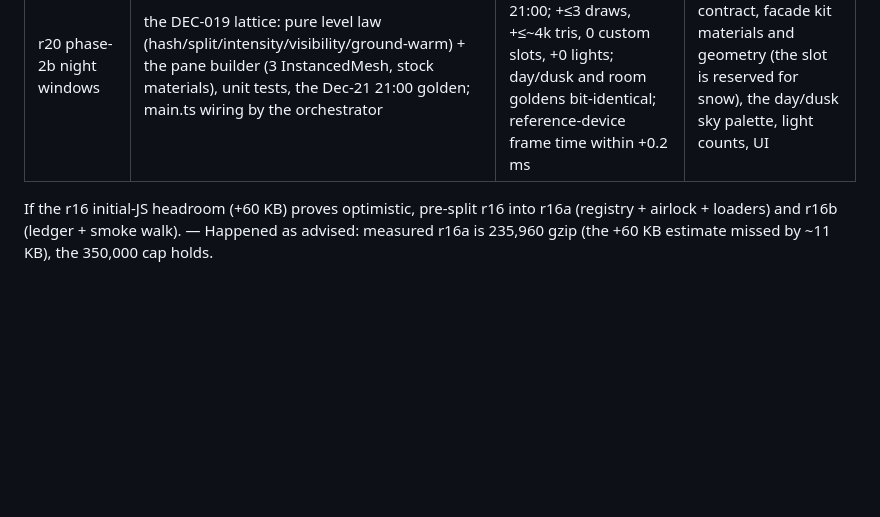
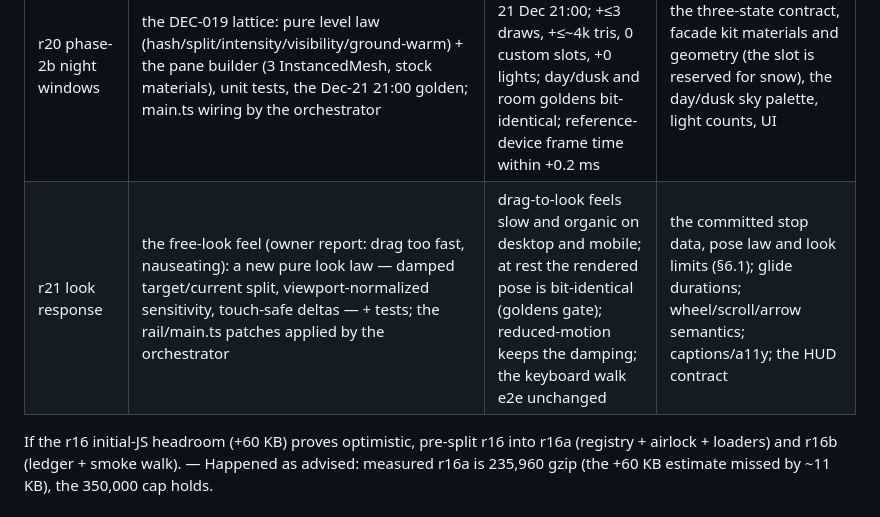
Before and after one commit to MultiDimensionalDevilsKingdomsRoute666/hermitage-3d, a Markdown page: docs/design-staircase.md, the part around the change. GitHub-like rendering; blank space fills up the shorter version.

```diff
--- a/docs/design-staircase.md
+++ b/docs/design-staircase.md
@@ -343,6 +343,7 @@ Re-marked at r19 (the phase-2 exit device pass: headed Chromium on the reference
 | r18 camera rail | src/camera (spline, stops, look limits, inputs, reduced-motion cuts), captions + a11y; may split r18a rail / r18b stops+captions — pre-split further to rail+inputs vs stops+captions+a11y if scopes crowd | all 10 stops reachable by keyboard; reduced-motion cuts verified; goldens J1/J4/G1 stable | src/world, src/assets, materials |
 | r19 phase-2 exit | contract check per room, device gates headed, disposal verified, devlog #0002 with hero frame, URL updated, ATTRIBUTIONS/artistic-license synced, ROADMAP line closed | deployed URL; all §9 rows re-marked measured | everything except docs and gate-failure fixes |
 | r20 phase-2b night windows | the DEC-019 lattice: pure level law (hash/split/intensity/visibility/ground-warm) + the pane builder (3 InstancedMesh, stock materials), unit tests, the Dec-21 21:00 golden; main.ts wiring by the orchestrator | facade reads from the lattice alone at 21 Dec 21:00; +≤3 draws, +≤~4k tris, 0 custom slots, +0 lights; day/dusk and room goldens bit-identical; reference-device frame time within +0.2 ms | the three-state contract, facade kit materials and geometry (the slot is reserved for snow), the day/dusk sky palette, light counts, UI |
+| r21 look response | the free-look feel (owner report: drag too fast, nauseating): a new pure look law — damped target/current split, viewport-normalized sensitivity, touch-safe deltas — + tests; the rail/main.ts patches applied by the orchestrator | drag-to-look feels slow and organic on desktop and mobile; at rest the rendered pose is bit-identical (goldens gate); reduced-motion keeps the damping; the keyboard walk e2e unchanged | the committed stop data, pose law and look limits (§6.1); glide durations; wheel/scroll/arrow semantics; captions/a11y; the HUD contract |
 
 If the r16 initial-JS headroom (+60 KB) proves optimistic, pre-split r16 into r16a (registry + airlock + loaders) and r16b (ledger + smoke walk). — Happened as advised: measured r16a is 235,960 gzip (the +60 KB estimate missed by ~11 KB), the 350,000 cap holds.
 
```
Also changed, not shown: docs/STATE.md (+1 -1 lines), docs/briefs/round-21.md (added, +132 -0 lines).
